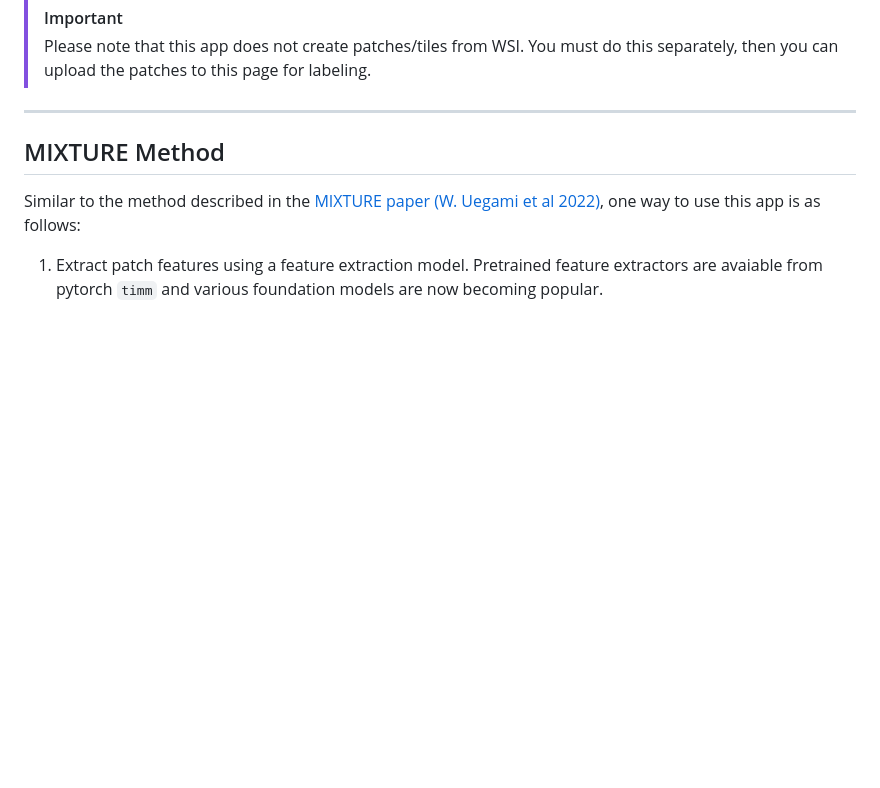
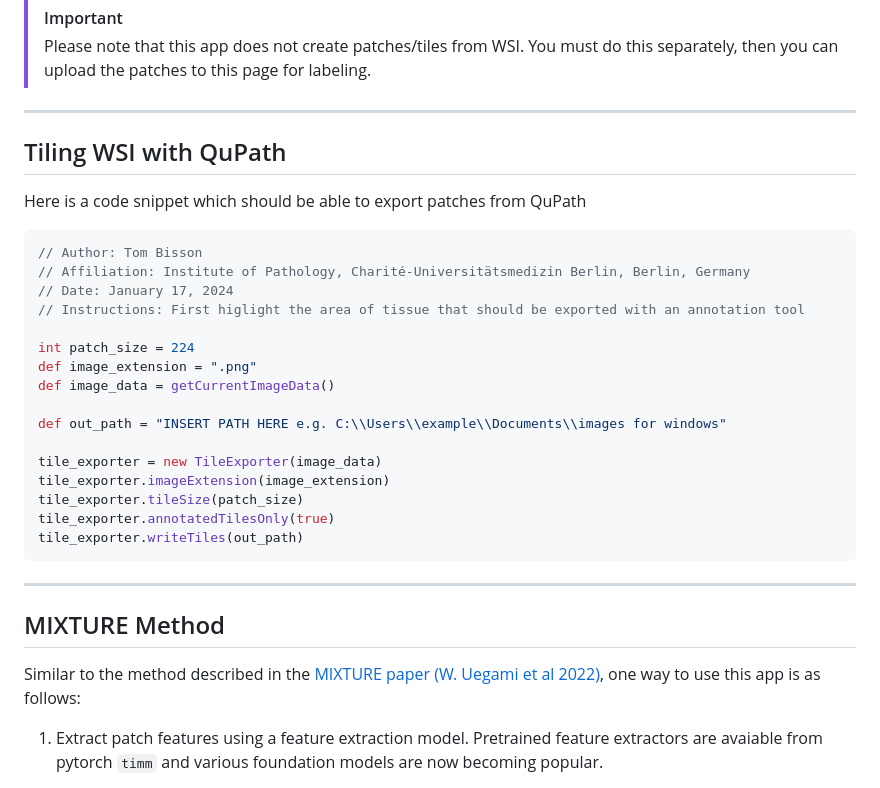
Before and after one commit to FukuokaLab/SortIT, a Markdown page: README.md, the part around the change printed below. Drawn GitHub-style; blank space fills up the shorter version.

Commit message:
docs: update readme add groovy script for QuPath

````diff
--- a/README.md
+++ b/README.md
@@ -135,6 +139,33 @@ Either at the project level, or for individual image sets, you can click "Export
 > Please note that this app does not create patches/tiles from WSI. You must do this separately, then you can upload the patches to this page for labeling.
 
 ---
+
+## Tiling WSI with QuPath
+
+Here is a code snippet which should be able to export patches from QuPath
+
+```groovy
+// Author: Tom Bisson
+// Affiliation: Institute of Pathology, Charité-Universitätsmedizin Berlin, Berlin, Germany
+// Date: January 17, 2024
+// Instructions: First higlight the area of tissue that should be exported with an annotation tool
+
+int patch_size = 224
+def image_extension = ".png"
+def image_data = getCurrentImageData()
+
+def out_path = "INSERT PATH HERE e.g. C:\\Users\\example\\Documents\\images for windows"
+
+tile_exporter = new TileExporter(image_data)
+tile_exporter.imageExtension(image_extension)
+tile_exporter.tileSize(patch_size)
+tile_exporter.annotatedTilesOnly(true)
+tile_exporter.writeTiles(out_path)
+```
+
+
+---
+
 ## MIXTURE Method
 
 Similar to the method described in the [MIXTURE paper (W. Uegami et al 2022)](https://www.nature.com/articles/s41379-022-01025-7), one way to use this app is as follows:
````
Also changed, not shown: other parts of README.md (+14 -10 lines).
